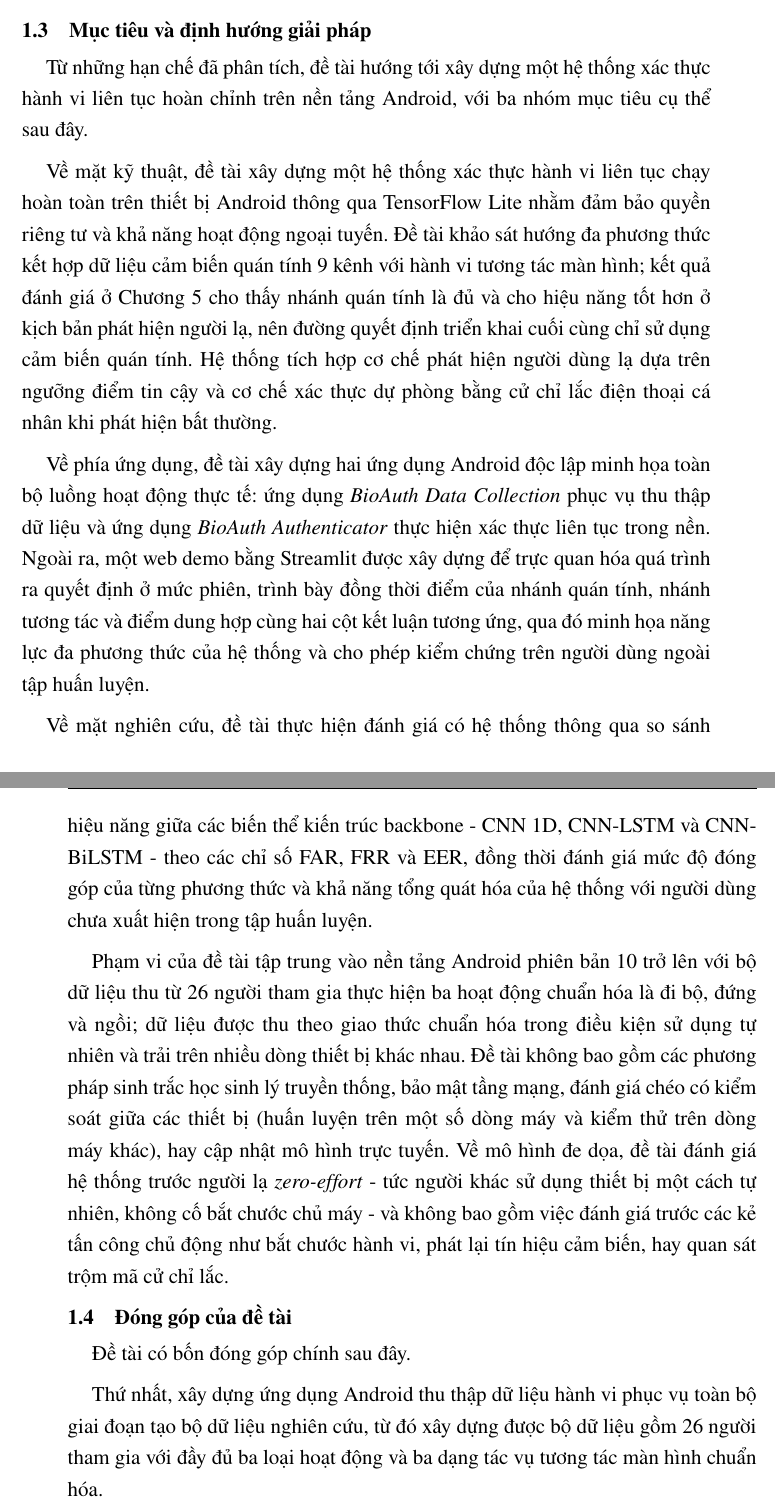
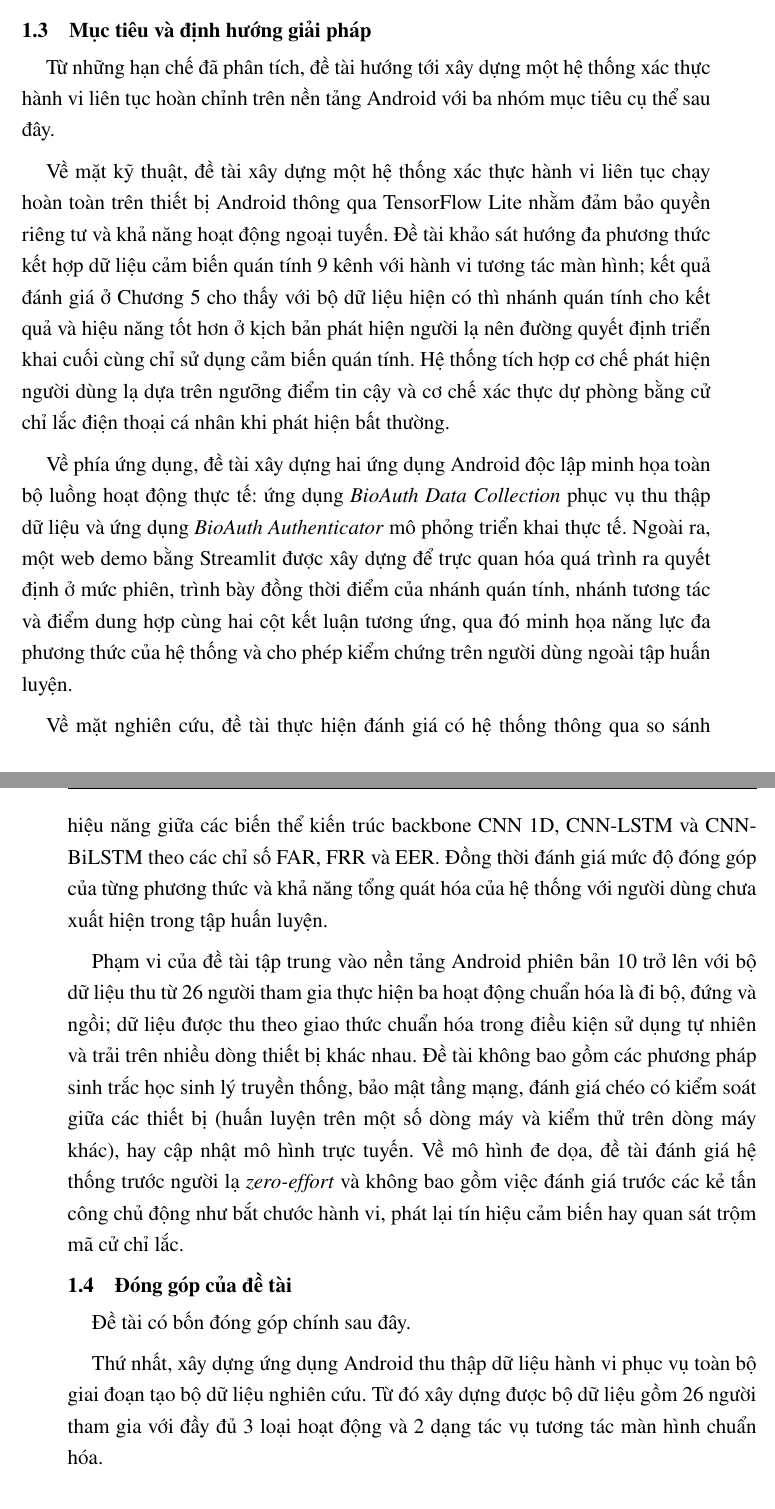
Before and after one commit to MaiVanDang/DATN, a LaTeX document (docs/report/DATN/DoAn.tex, which reads docs/report/DATN/Chuong/1_Gioi_thieu.tex): two parts of pages 14 and 15 of 64, joined at a grey line, cut so that both start at the same text. Compiled offline with pdfLaTeX.

Commit message:
edit chapter 1

```diff
--- a/docs/report/DATN/Chuong/1_Gioi_thieu.tex
+++ b/docs/report/DATN/Chuong/1_Gioi_thieu.tex
@@ -17,26 +17,25 @@ Sinh trắc học hành vi (\textit{Behavioral Biometrics}) nổi lên như mộ
 
 Trong những năm gần đây, nhiều hệ thống xác thực hành vi trên thiết bị di động đã được đề xuất và nghiên cứu. IntelliAuth \cite{intelliauth} khai thác dữ liệu cảm biến quán tính kết hợp nhận diện hoạt động để cải thiện độ chính xác trong các ngữ cảnh sử dụng khác nhau. B2auth \cite{b2auth} tập trung vào hành vi touch và được đánh giá trong môi trường triển khai thực tế. M2Auth \cite{m2auth} đề xuất kiến trúc fusion đa phương thức kết hợp nhiều nguồn tín hiệu. MultiLock \cite{multilock} khai thác nhiều lớp xác thực đồng thời nhằm tăng cường độ bền vững của hệ thống.
 
-Tuy nhiên, phần lớn các nghiên cứu hiện có vẫn còn những khoảng trống. Nhiều hệ thống chỉ khai thác một nguồn dữ liệu duy nhất, khiến hiệu quả suy giảm đáng kể trong các tình huống thiết bị đứng yên hoặc người dùng không tương tác trực tiếp với màn hình. Quan trọng hơn, gần như tất cả các hệ thống đều thiếu khả năng phát hiện người dùng lạ (\textit{open-set recognition}) - tức là chủ động từ chối và cảnh báo khi người dùng hiện tại không phải chủ sở hữu thiết bị - đây là điều kiện bắt buộc để một hệ thống có giá trị triển khai thực tế. Ngoài ra, ngay cả khi phát hiện bất thường, các hệ thống hiện tại thường chỉ phản ứng bằng cách khóa màn hình đơn giản, chưa có cơ chế xác thực lại chủ động để khôi phục
-phiên sử dụng một cách an toàn.
+Tuy nhiên, phần lớn các nghiên cứu hiện có vẫn còn những khoảng trống. Nhiều hệ thống chỉ khai thác một nguồn dữ liệu duy nhất, khiến hiệu quả suy giảm đáng kể trong các tình huống thiết bị đứng yên hoặc người dùng không tương tác trực tiếp với màn hình. Quan trọng hơn, gần như tất cả các hệ thống đều thiếu khả năng phát hiện người dùng lạ (\textit{open-set recognition}) - tức là chủ động từ chối và cảnh báo khi người dùng hiện tại không phải chủ sở hữu thiết bị - đây là điều kiện bắt buộc để một hệ thống có giá trị triển khai thực tế. Ngoài ra, ngay cả khi phát hiện bất thường, các hệ thống hiện tại thường chỉ phản ứng bằng cách khóa màn hình đơn giản, chưa có cơ chế xác thực lại chủ động để khôi phục phiên sử dụng một cách an toàn.
 
 \section{Mục tiêu và định hướng giải pháp}
 \label{sec:muctieu}
 
-Từ những hạn chế đã phân tích, đề tài hướng tới xây dựng một hệ thống xác thực hành vi liên tục hoàn chỉnh trên nền tảng Android, với ba nhóm mục tiêu cụ thể sau đây.
+Từ những hạn chế đã phân tích, đề tài hướng tới xây dựng một hệ thống xác thực hành vi liên tục hoàn chỉnh trên nền tảng Android với ba nhóm mục tiêu cụ thể sau đây.
 
-Về mặt kỹ thuật, đề tài xây dựng một hệ thống xác thực hành vi liên tục chạy hoàn toàn trên thiết bị Android thông qua TensorFlow Lite nhằm đảm bảo quyền riêng tư và khả năng hoạt động ngoại tuyến. Đề tài khảo sát hướng đa phương thức kết hợp dữ liệu cảm biến quán tính 9 kênh với hành vi tương tác màn hình; kết quả đánh giá ở Chương 5 cho thấy nhánh quán tính là đủ và cho hiệu năng tốt hơn ở kịch bản phát hiện người lạ, nên đường quyết định triển khai cuối cùng chỉ sử dụng cảm biến quán tính. Hệ thống tích hợp cơ chế phát hiện người dùng lạ dựa trên ngưỡng điểm tin cậy và cơ chế xác thực dự phòng bằng cử chỉ lắc điện thoại cá nhân khi phát hiện bất thường.
+Về mặt kỹ thuật, đề tài xây dựng một hệ thống xác thực hành vi liên tục chạy hoàn toàn trên thiết bị Android thông qua TensorFlow Lite nhằm đảm bảo quyền riêng tư và khả năng hoạt động ngoại tuyến. Đề tài khảo sát hướng đa phương thức kết hợp dữ liệu cảm biến quán tính 9 kênh với hành vi tương tác màn hình; kết quả đánh giá ở Chương 5 cho thấy với bộ dữ liệu hiện có thì nhánh quán tính cho kết quả và hiệu năng tốt hơn ở kịch bản phát hiện người lạ nên đường quyết định triển khai cuối cùng chỉ sử dụng cảm biến quán tính. Hệ thống tích hợp cơ chế phát hiện người dùng lạ dựa trên ngưỡng điểm tin cậy và cơ chế xác thực dự phòng bằng cử chỉ lắc điện thoại cá nhân khi phát hiện bất thường.
 
-Về phía ứng dụng, đề tài xây dựng hai ứng dụng Android độc lập minh họa toàn bộ luồng hoạt động thực tế: ứng dụng \textit{BioAuth Data Collection} phục vụ thu thập dữ liệu và ứng dụng \textit{BioAuth Authenticator} thực hiện xác thực liên tục trong nền. Ngoài ra, một web demo bằng Streamlit được xây dựng để trực quan hóa quá trình ra quyết định ở mức phiên, trình bày đồng thời điểm của nhánh quán tính, nhánh tương tác và điểm dung hợp cùng hai cột kết luận tương ứng, qua đó minh họa năng lực đa phương thức của hệ thống và cho phép kiểm chứng trên người dùng ngoài tập huấn luyện.
+Về phía ứng dụng, đề tài xây dựng hai ứng dụng Android độc lập minh họa toàn bộ luồng hoạt động thực tế: ứng dụng \textit{BioAuth Data Collection} phục vụ thu thập dữ liệu và ứng dụng \textit{BioAuth Authenticator} mô phỏng triển khai thực tế. Ngoài ra, một web demo bằng Streamlit được xây dựng để trực quan hóa quá trình ra quyết định ở mức phiên, trình bày đồng thời điểm của nhánh quán tính, nhánh tương tác và điểm dung hợp cùng hai cột kết luận tương ứng, qua đó minh họa năng lực đa phương thức của hệ thống và cho phép kiểm chứng trên người dùng ngoài tập huấn luyện.
 
-Về mặt nghiên cứu, đề tài thực hiện đánh giá có hệ thống thông qua so sánh hiệu năng giữa các biến thể kiến trúc backbone - CNN 1D, CNN-LSTM và CNN-BiLSTM - theo các chỉ số FAR, FRR và EER, đồng thời đánh giá mức độ đóng góp của từng phương thức và khả năng tổng quát hóa của hệ thống với người dùng chưa xuất hiện trong tập huấn luyện.
+Về mặt nghiên cứu, đề tài thực hiện đánh giá có hệ thống thông qua so sánh hiệu năng giữa các biến thể kiến trúc backbone CNN 1D, CNN-LSTM và CNN-BiLSTM theo các chỉ số FAR, FRR và EER. Đồng thời đánh giá mức độ đóng góp của từng phương thức và khả năng tổng quát hóa của hệ thống với người dùng chưa xuất hiện trong tập huấn luyện.
 
-Phạm vi của đề tài tập trung vào nền tảng Android phiên bản 10 trở lên với bộ dữ liệu thu từ 26 người tham gia thực hiện ba hoạt động chuẩn hóa là đi bộ, đứng và ngồi; dữ liệu được thu theo giao thức chuẩn hóa trong điều kiện sử dụng tự nhiên và trải trên nhiều dòng thiết bị khác nhau. Đề tài không bao gồm các phương pháp sinh trắc học sinh lý truyền thống, bảo mật tầng mạng, đánh giá chéo có kiểm soát giữa các thiết bị (huấn luyện trên một số dòng máy và kiểm thử trên dòng máy khác), hay cập nhật mô hình trực tuyến. Về mô hình đe dọa, đề tài đánh giá hệ thống trước người lạ \textit{zero-effort} - tức người khác sử dụng thiết bị một cách tự nhiên, không cố bắt chước chủ máy - và không bao gồm việc đánh giá trước các kẻ tấn công chủ động như bắt chước hành vi, phát lại tín hiệu cảm biến, hay quan sát trộm mã cử chỉ lắc.
+Phạm vi của đề tài tập trung vào nền tảng Android phiên bản 10 trở lên với bộ dữ liệu thu từ 26 người tham gia thực hiện ba hoạt động chuẩn hóa là đi bộ, đứng và ngồi; dữ liệu được thu theo giao thức chuẩn hóa trong điều kiện sử dụng tự nhiên và trải trên nhiều dòng thiết bị khác nhau. Đề tài không bao gồm các phương pháp sinh trắc học sinh lý truyền thống, bảo mật tầng mạng, đánh giá chéo có kiểm soát giữa các thiết bị (huấn luyện trên một số dòng máy và kiểm thử trên dòng máy khác), hay cập nhật mô hình trực tuyến. Về mô hình đe dọa, đề tài đánh giá hệ thống trước người lạ \textit{zero-effort} và không bao gồm việc đánh giá trước các kẻ tấn công chủ động như bắt chước hành vi, phát lại tín hiệu cảm biến hay quan sát trộm mã cử chỉ lắc.
 
 \section{Đóng góp của đề tài}
 \label{sec:donggop}
 
 Đề tài có bốn đóng góp chính sau đây.
 
-Thứ nhất, xây dựng ứng dụng Android thu thập dữ liệu hành vi phục vụ toàn bộ giai đoạn tạo bộ dữ liệu nghiên cứu, từ đó xây dựng được bộ dữ liệu gồm 26 người tham gia với đầy đủ ba loại hoạt động và ba dạng tác vụ tương tác màn hình chuẩn hóa.
+Thứ nhất, xây dựng ứng dụng Android thu thập dữ liệu hành vi phục vụ toàn bộ giai đoạn tạo bộ dữ liệu nghiên cứu. Từ đó xây dựng được bộ dữ liệu gồm 26 người tham gia với đầy đủ 3 loại hoạt động và 2 dạng tác vụ tương tác màn hình chuẩn hóa.
 
```
Also changed, not shown: docs/report/DATN/Chuong/0_2_Loi_cam_on.tex (+1 -1 lines), docs/report/DATN/Chuong/0_3_Tom_tat_noi_dung.tex (+2 -2 lines), docs/figures/kientruc_tongquan.png, docs/report/DATN/Hinh_ve/kientruc_tongquan.png, docs/report/DATN/Chuong/1_Gioi_thieu.tex (4 more changed lines).
